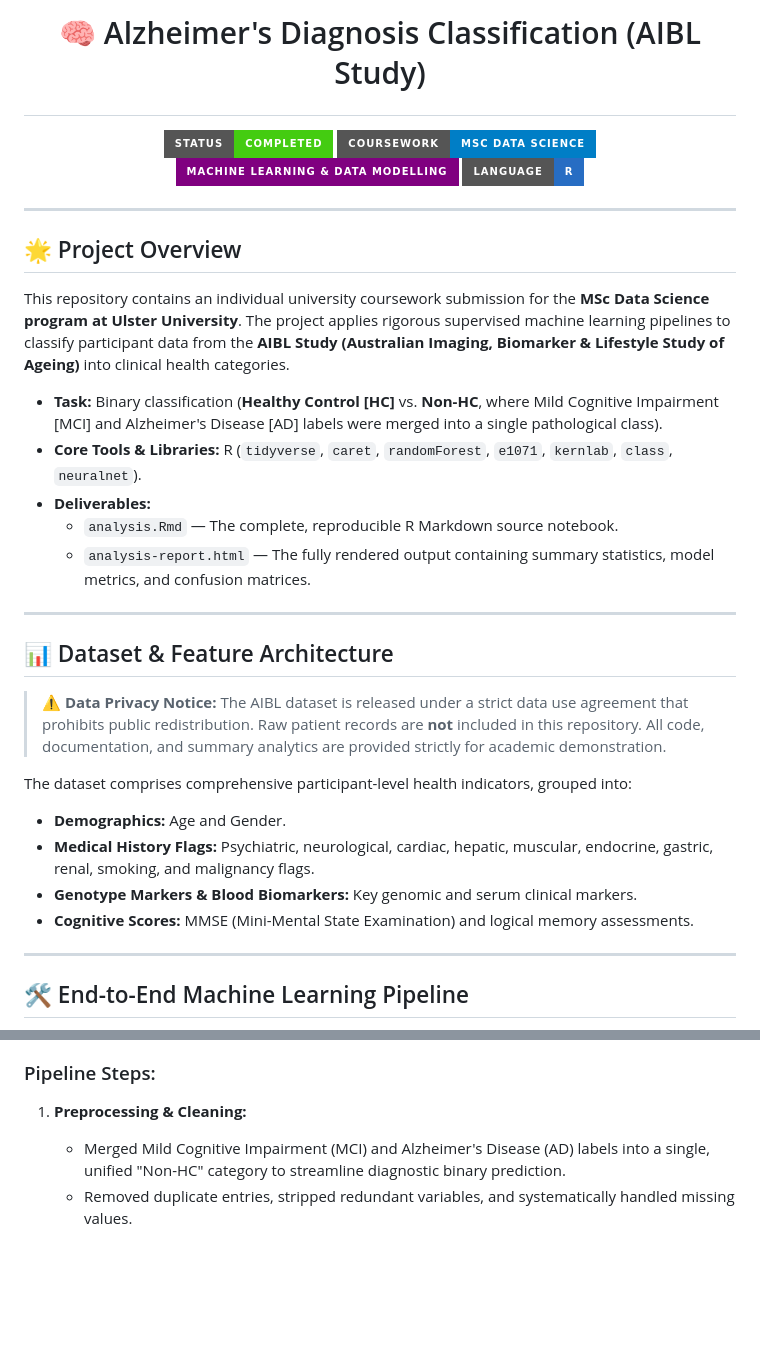
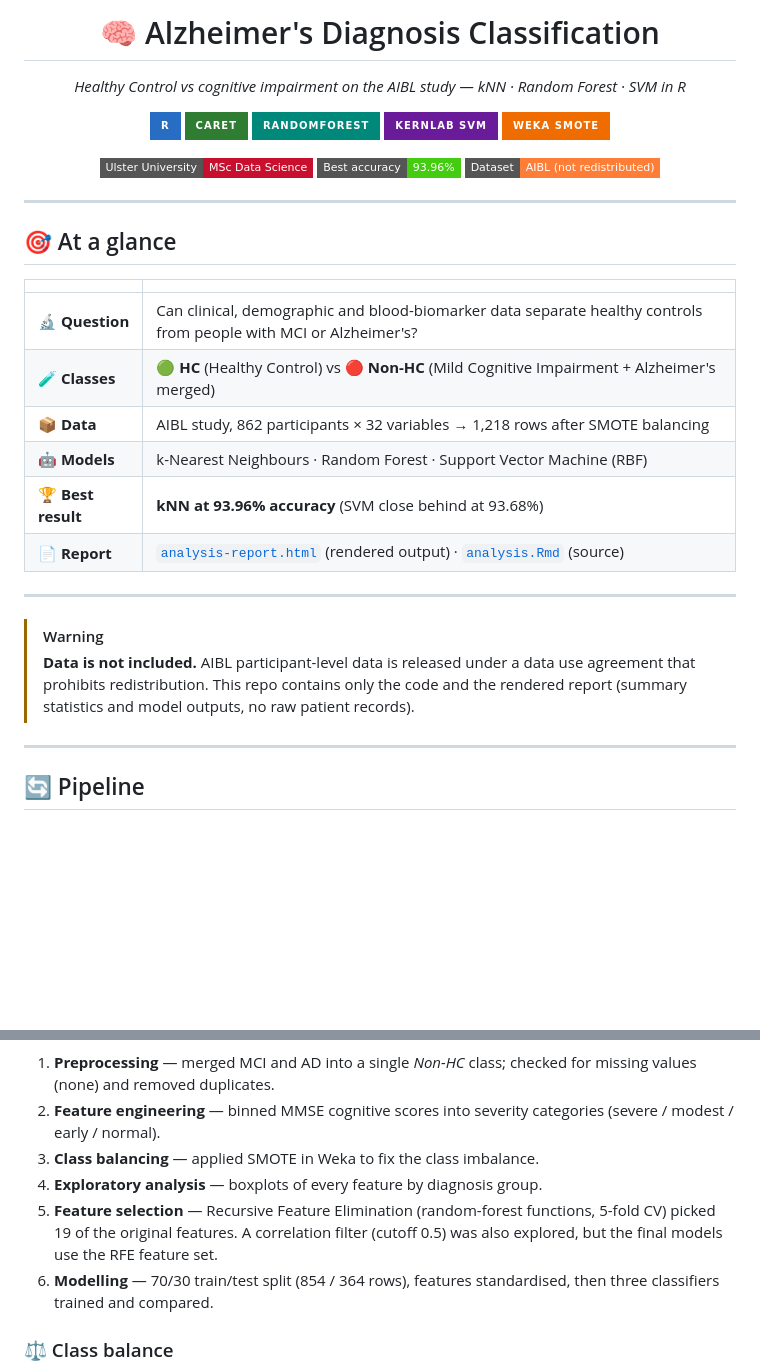
Before and after one commit to blessonpkoshy/Machine-Learning-ML-Projects, a Markdown page: Alzheimer's Disease Prediction/01-alzheimers-diagnosis-classification-aibl/README.md, 2 parts joined by grey strips. GitHub-like rendering; badges without logos; blank space fills up the shorter version.

````diff
--- a/Alzheimer's Disease Prediction/01-alzheimers-diagnosis-classification-aibl/README.md
+++ b/Alzheimer's Disease Prediction/01-alzheimers-diagnosis-classification-aibl/README.md
@@ -1,38 +1,43 @@
-# <p align="center">🧠 Alzheimer's Diagnosis Classification (AIBL Study)</p>
+<h1 align="center">🧠 Alzheimer's Diagnosis Classification</h1>
 
 <p align="center">
-  <img src="https://img.shields.io/badge/Status-Completed-success?style=for-the-badge&logo=none" alt="Status">
-  <img src="https://img.shields.io/badge/Coursework-MSc%20Data%20Science-blue?style=for-the-badge&logo=ulster-university" alt="Ulster University">
-  <img src="https://img.shields.io/badge/Machine%20Learning%20%26%20Data%20Modelling-purple?style=for-the-badge" alt="COM736">
-  <img src="https://img.shields.io/badge/Language-R-276DC3?style=for-the-badge&logo=r&logoColor=white" alt="R">
+  <i>Healthy Control vs cognitive impairment on the AIBL study — kNN · Random Forest · SVM in R</i>
+</p>
+
+<p align="center">
+  <img src="https://img.shields.io/badge/R-276DC3?style=for-the-badge&logo=r&logoColor=white" alt="R">
+  <img src="https://img.shields.io/badge/caret-2E7D32?style=for-the-badge" alt="caret">
+  <img src="https://img.shields.io/badge/randomForest-00897B?style=for-the-badge" alt="randomForest">
+  <img src="https://img.shields.io/badge/kernlab%20SVM-6A1B9A?style=for-the-badge" alt="kernlab">
+  <img src="https://img.shields.io/badge/Weka%20SMOTE-EF6C00?style=for-the-badge" alt="Weka SMOTE">
+</p>
+
+<p align="center">
+  <img src="https://img.shields.io/badge/Ulster%20University-MSc%20Data%20Science-C8102E?style=flat-square" alt="Ulster University">
+  <img src="https://img.shields.io/badge/Best%20accuracy-93.96%25-brightgreen?style=flat-square" alt="Best accuracy">
+  <img src="https://img.shields.io/badge/Dataset-AIBL%20(not%20redistributed)-orange?style=flat-square" alt="Dataset">
 </p>
 
 ---
 
-## 🌟 Project Overview
+## 🎯 At a glance
 
-This repository contains an individual university coursework submission for the **MSc Data Science program at Ulster University**. The project applies rigorous supervised machine learning pipelines to classify participant data from the **AIBL Study (Australian Imaging, Biomarker & Lifestyle Study of Ageing)** into clinical health categories.
-
-* **Task:** Binary classification (**Healthy Control [HC]** vs. **Non-HC**, where Mild Cognitive Impairment [MCI] and Alzheimer's Disease [AD] labels were merged into a single pathological class).
-* **Core Tools & Libraries:** R (`tidyverse`, `caret`, `randomForest`, `e1071`, `kernlab`, `class`, `neuralnet`).
-* **Deliverables:**
-  * `analysis.Rmd` — The complete, reproducible R Markdown source notebook.
-  * `analysis-report.html` — The fully rendered output containing summary statistics, model metrics, and confusion matrices.
+| | |
+|---|---|
+| 🔬 **Question** | Can clinical, demographic and blood-biomarker data separate healthy controls from people with MCI or Alzheimer's? |
+| 🧪 **Classes** | 🟢 **HC** (Healthy Control) vs 🔴 **Non-HC** (Mild Cognitive Impairment + Alzheimer's merged) |
+| 📦 **Data** | AIBL study, 862 participants × 32 variables → 1,218 rows after SMOTE balancing |
+| 🤖 **Models** | k-Nearest Neighbours · Random Forest · Support Vector Machine (RBF) |
+| 🏆 **Best result** | **kNN at 93.96% accuracy** (SVM close behind at 93.68%) |
+| 📄 **Report** | [`analysis-report.html`](./analysis-report.html) (rendered output) · [`analysis.Rmd`](./analysis.Rmd) (source) |
 
 ---
 
-## 📊 Dataset & Feature Architecture
-
-> ⚠️ **Data Privacy Notice:** The AIBL dataset is released under a strict data use agreement that prohibits public redistribution. Raw patient records are **not** included in this repository. All code, documentation, and summary analytics are provided strictly for academic demonstration.
-
-The dataset comprises comprehensive participant-level health indicators, grouped into:
-* **Demographics:** Age and Gender.
-* **Medical History Flags:** Psychiatric, neurological, cardiac, hepatic, muscular, endocrine, gastric, renal, smoking, and malignancy flags.
-* **Genotype Markers & Blood Biomarkers:** Key genomic and serum clinical markers.
-* **Cognitive Scores:** MMSE (Mini-Mental State Examination) and logical memory assessments.
+> [!WARNING]
+> **Data is not included.** AIBL participant-level data is released under a data use agreement that prohibits redistribution. This repo contains only the code and the rendered report (summary statistics and model outputs, no raw patient records).
 
 ---
 
-## 🛠️ End-to-End Machine Learning Pipeline
+## 🔄 Pipeline
 
 ```mermaid
@@ -46,8 +59,11 @@ graph TD
 ```
 
-### Pipeline Steps:
+1. **Preprocessing** — merged MCI and AD into a single *Non-HC* class; checked for missing values (none) and removed duplicates.
+2. **Feature engineering** — binned MMSE cognitive scores into severity categories (severe / modest / early / normal).
+3. **Class balancing** — applied SMOTE in Weka to fix the class imbalance.
+4. **Exploratory analysis** — boxplots of every feature by diagnosis group.
+5. **Feature selection** — Recursive Feature Elimination (random-forest functions, 5-fold CV) picked 19 of the original features. A correlation filter (cutoff 0.5) was also explored, but the final models use the RFE feature set.
+6. **Modelling** — 70/30 train/test split (854 / 364 rows), features standardised, then three classifiers trained and compared.
 
-1. **Preprocessing & Cleaning:**
-   * Merged Mild Cognitive Impairment (MCI) and Alzheimer's Disease (AD) labels into a single, unified "Non-HC" category to streamline diagnostic binary prediction.
-   * Removed duplicate entries, stripped redundant variables, and systematically handled missing values.
+### ⚖️ Class balance
 
````
Also changed, not shown: other parts of Alzheimer's Disease Prediction/01-alzheimers-diagnosis-classification-aibl/README.md (+146 -31 lines).
